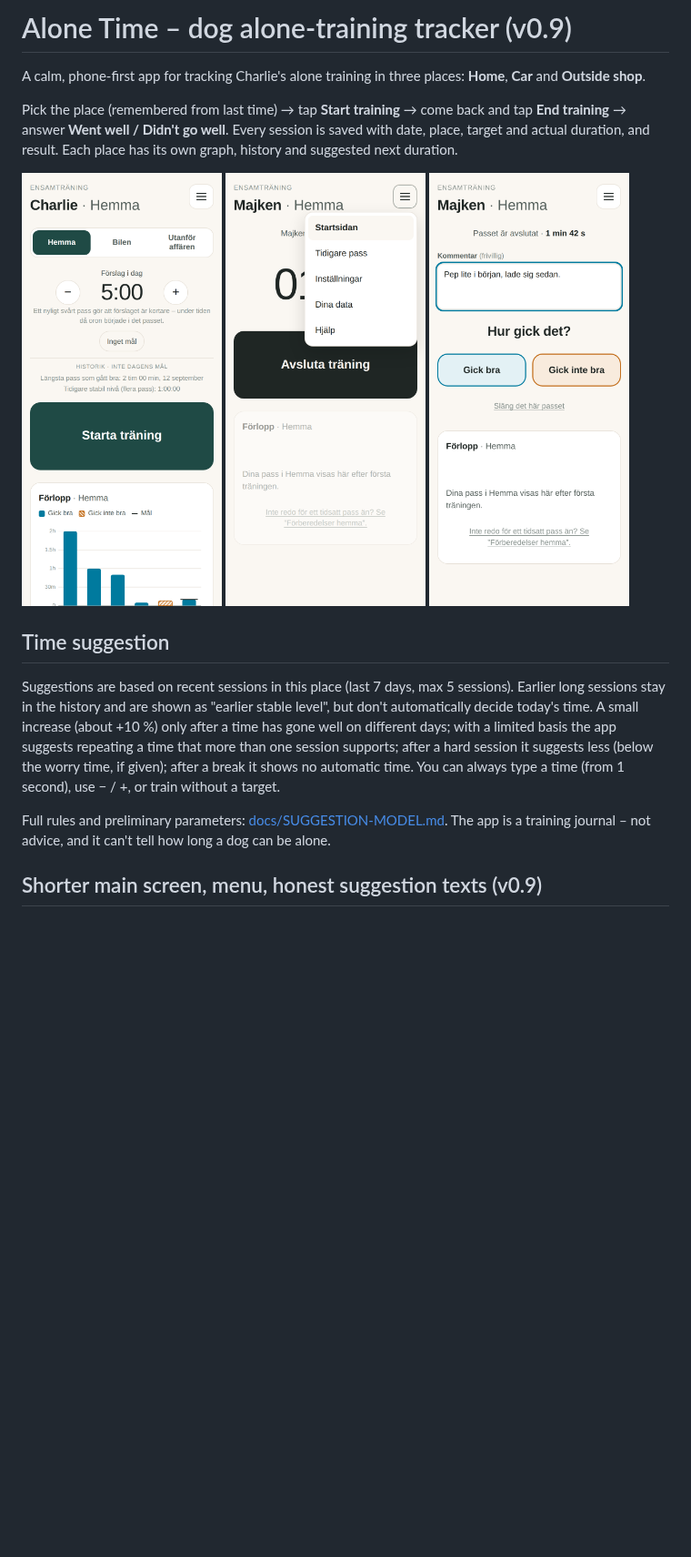
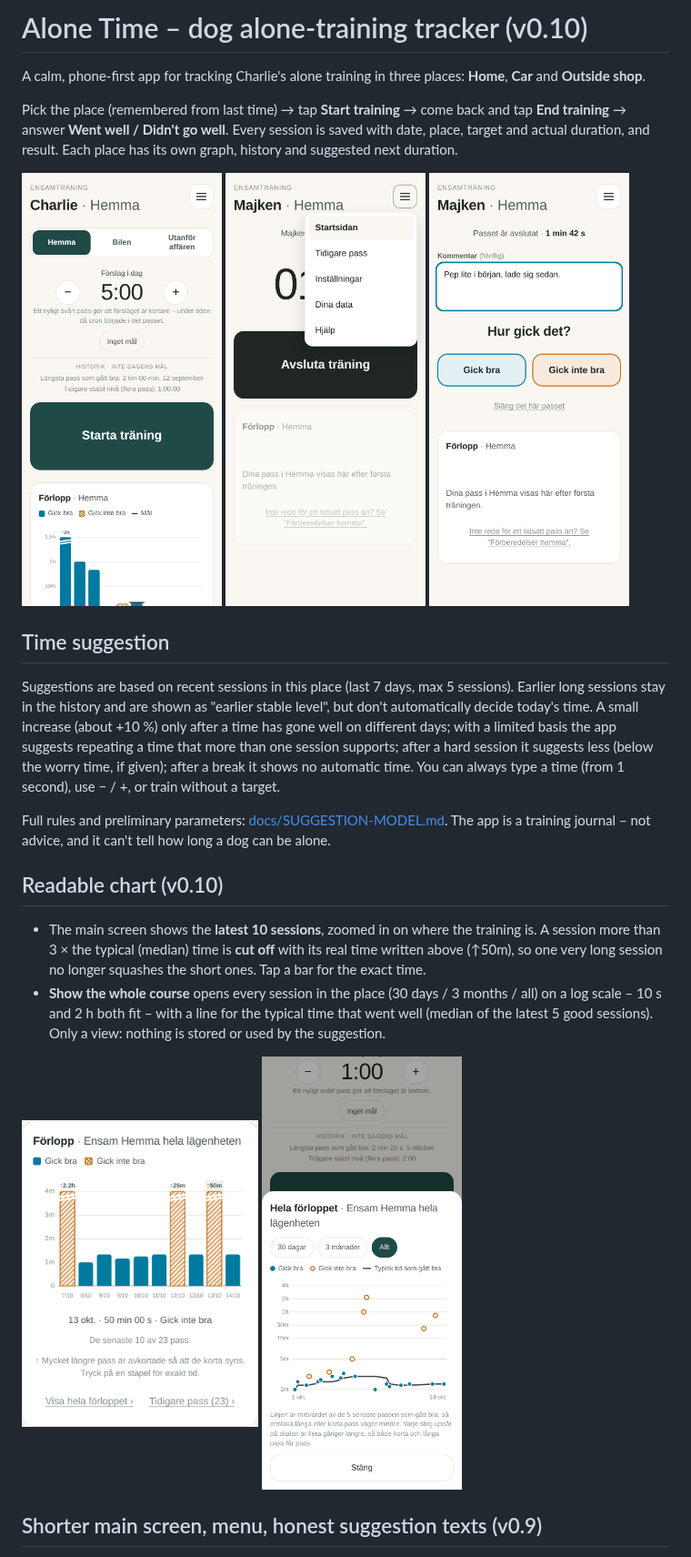
Before and after one commit to fridakaka/alone-training-app, a Markdown page: README.md, the part around the change. Shown at 91% size. Rendered like a GitHub page; pictures changed too: docs/screenshots/28-home-sv.png, docs/screenshots/30-chart-zoomed-sv.png (added), docs/screenshots/31-overview-sv.png (added); blank space fills up the shorter version.

```diff
--- a/README.md
+++ b/README.md
@@ -1,4 +1,4 @@
-# Alone Time – dog alone-training tracker (v0.9)
+# Alone Time – dog alone-training tracker (v0.10)
 
 A calm, phone-first app for tracking Charlie's alone training in three places:
 **Home**, **Car** and **Outside shop**.
@@ -26,6 +26,20 @@ or train without a target.
 
 Full rules and preliminary parameters: [docs/SUGGESTION-MODEL.md](docs/SUGGESTION-MODEL.md).
 The app is a training journal – not advice, and it can't tell how long a dog can be alone.
+
+## Readable chart (v0.10)
+
+- The main screen shows the **latest 10 sessions**, zoomed in on where the training is. A session
+  more than 3 × the typical (median) time is **cut off** with its real time written above (↑50m),
+  so one very long session no longer squashes the short ones. Tap a bar for the exact time.
+- **Show the whole course** opens every session in the place (30 days / 3 months / all) on a
+  log scale – 10 s and 2 h both fit – with a line for the typical time that went well
+  (median of the latest 5 good sessions). Only a view: nothing is stored or used by the suggestion.
+
+<p>
+<img src="docs/screenshots/30-chart-zoomed-sv.png" width="260" alt="Zoomed chart with cut-off long sessions">
+<img src="docs/screenshots/31-overview-sv.png" width="220" alt="The whole course with a smoothed line">
+</p>
 
 ## Shorter main screen, menu, honest suggestion texts (v0.9)
 
```
Also changed, not shown: 10 other files.
